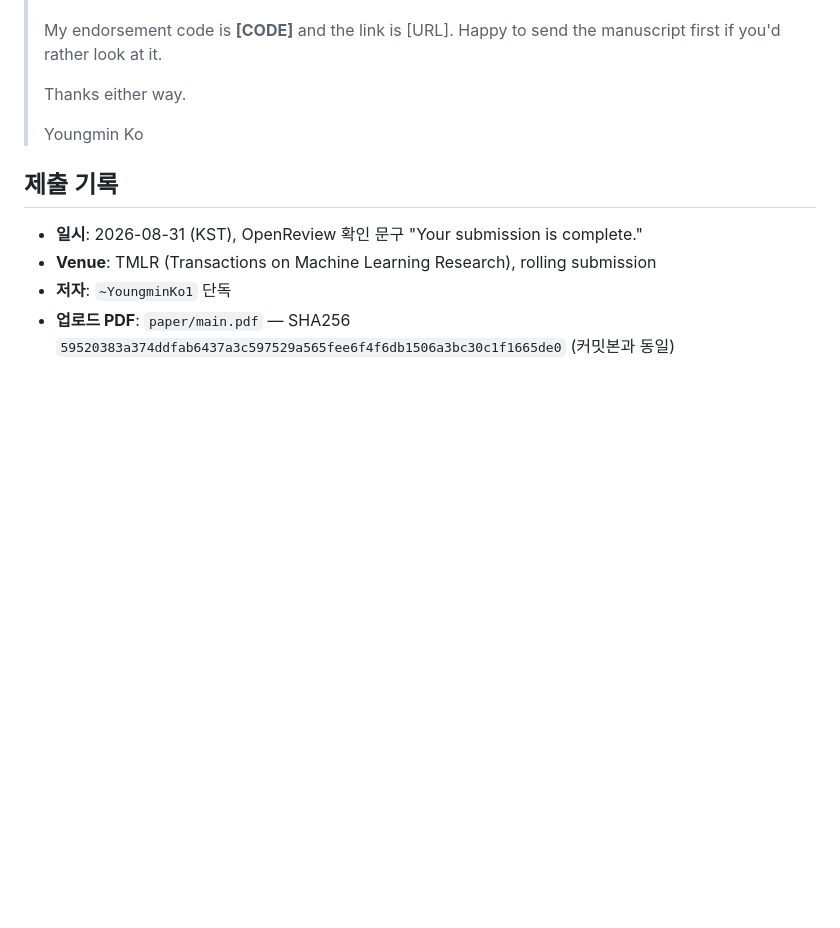
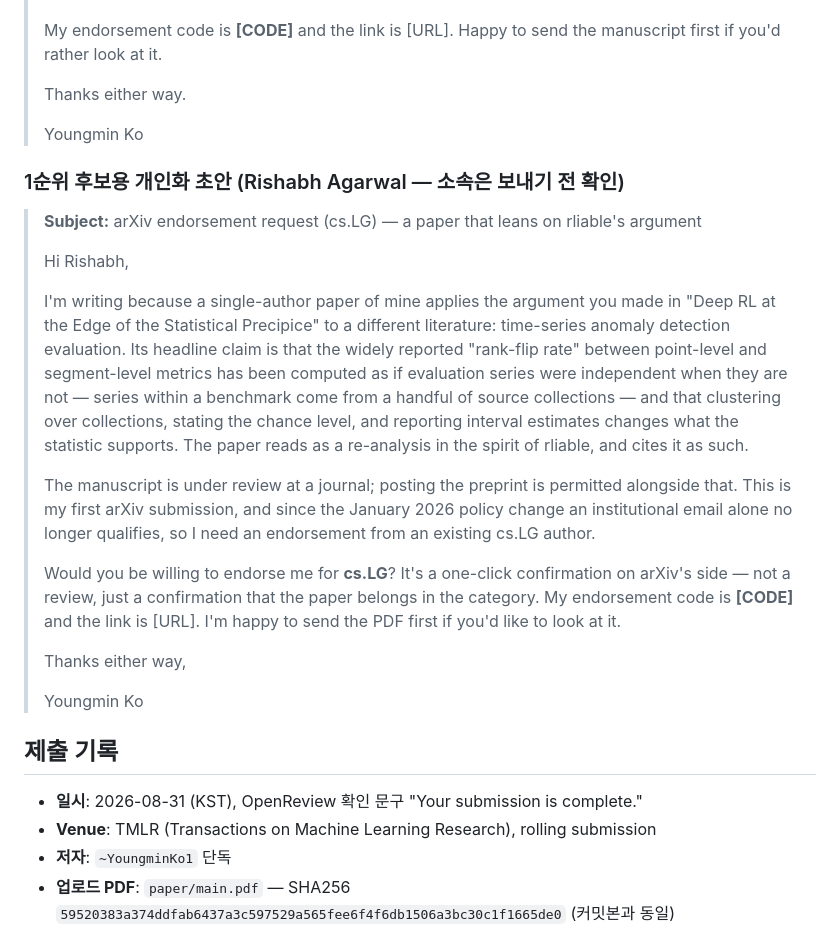
Before and after one commit to mandu5/structure-aware-tsad-evaluation, a Markdown page: paper/SUBMISSION.md, the part around the change. GitHub-like rendering; blank space fills up the shorter version.

Commit message:
Add a personalised endorsement request for the first-choice candidate
Co-Authored-By: Claude Fable 5.1 <noreply@anthropic.com>
Claude-Session: https://claude.ai/code/session_01ANUZV5t7vjEmaQzv4VrN2W

```diff
--- a/paper/SUBMISSION.md
+++ b/paper/SUBMISSION.md
@@ -151,6 +151,22 @@ Reports that point-level and segment-level metrics rank time-series anomaly dete
 >
 > Youngmin Ko
 
+### 1순위 후보용 개인화 초안 (Rishabh Agarwal — 소속은 보내기 전 확인)
+
+> **Subject:** arXiv endorsement request (cs.LG) — a paper that leans on rliable's argument
+>
+> Hi Rishabh,
+>
+> I'm writing because a single-author paper of mine applies the argument you made in "Deep RL at the Edge of the Statistical Precipice" to a different literature: time-series anomaly detection evaluation. Its headline claim is that the widely reported "rank-flip rate" between point-level and segment-level metrics has been computed as if evaluation series were independent when they are not — series within a benchmark come from a handful of source collections — and that clustering over collections, stating the chance level, and reporting interval estimates changes what the statistic supports. The paper reads as a re-analysis in the spirit of rliable, and cites it as such.
+>
+> The manuscript is under review at a journal; posting the preprint is permitted alongside that. This is my first arXiv submission, and since the January 2026 policy change an institutional email alone no longer qualifies, so I need an endorsement from an existing cs.LG author.
+>
+> Would you be willing to endorse me for **cs.LG**? It's a one-click confirmation on arXiv's side — not a review, just a confirmation that the paper belongs in the category. My endorsement code is **[CODE]** and the link is [URL]. I'm happy to send the PDF first if you'd like to look at it.
+>
+> Thanks either way,
+>
+> Youngmin Ko
+
 ## 제출 기록
 
 - **일시**: 2026-08-31 (KST), OpenReview 확인 문구 "Your submission is complete."
```
